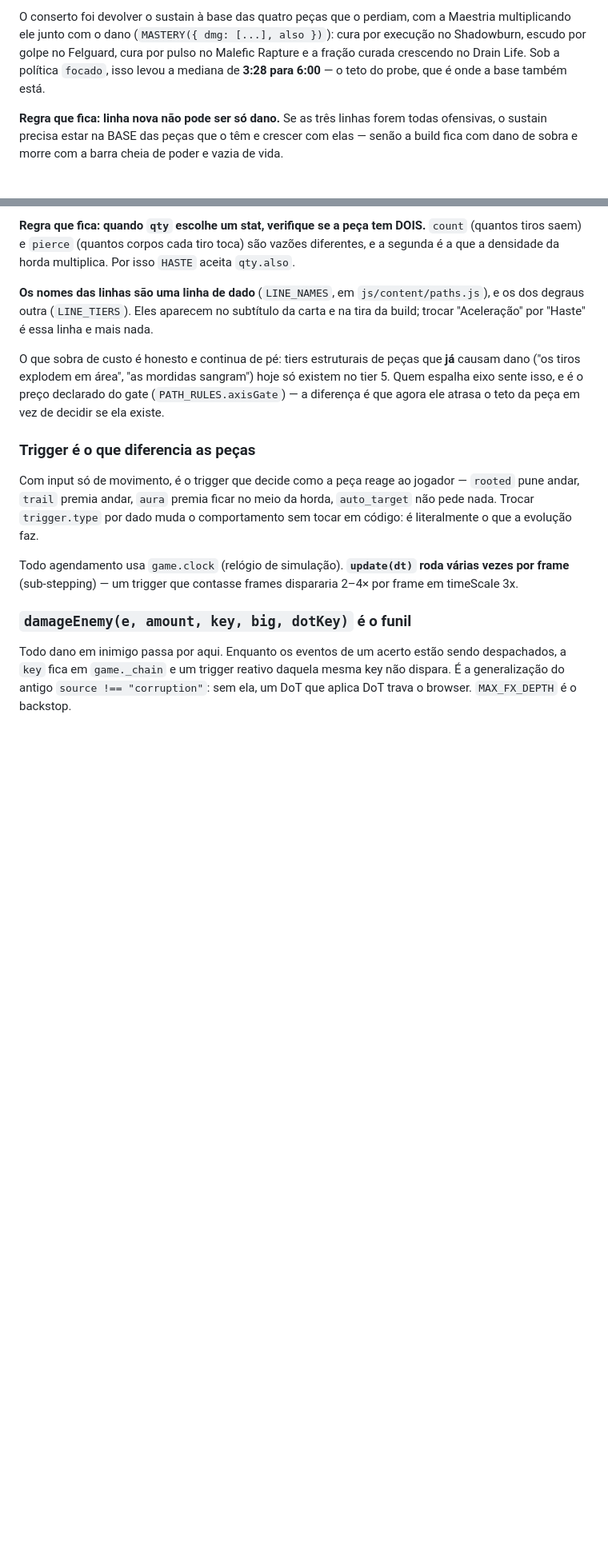
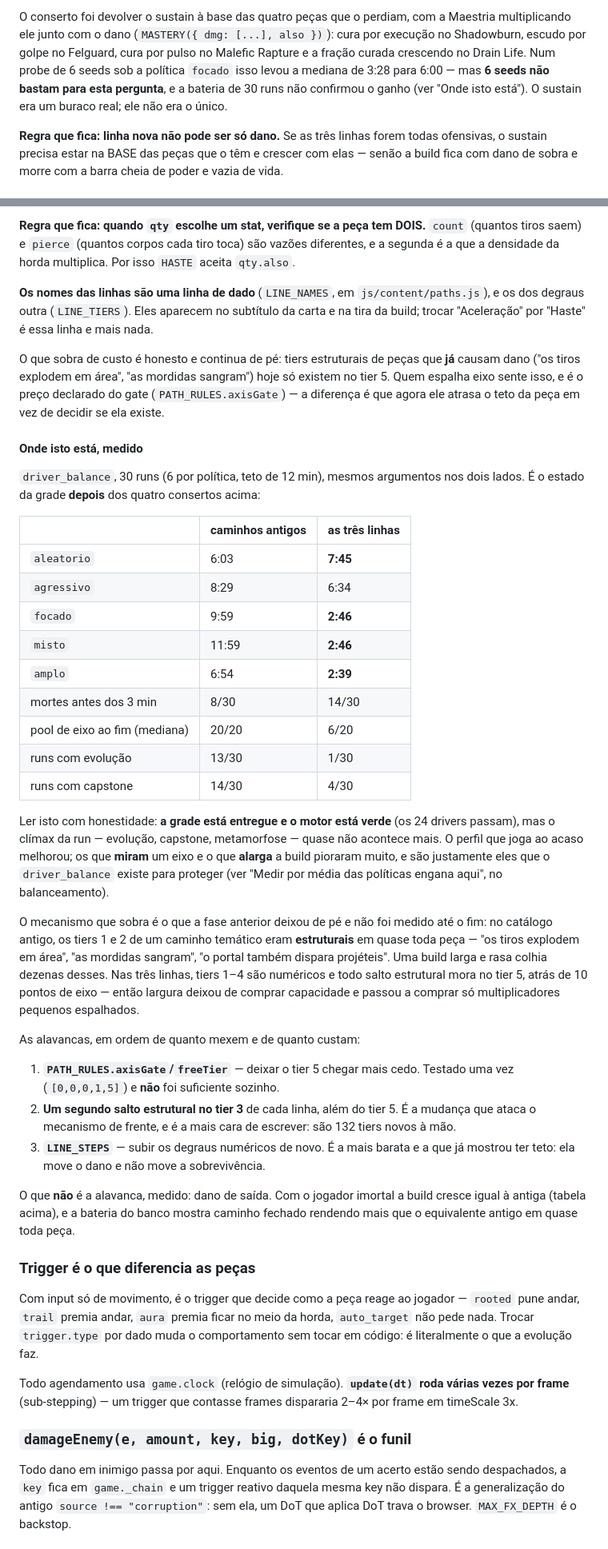
Before and after one commit to GabrielVentrice/wow-survivor-game, a Markdown page: CLAUDE.md, 2 parts joined by grey strips. Shown at 80% size. Drawn GitHub-style; blank space fills up the shorter version.

Commit message:
docs: registra onde a grade esta, medido, inclusive o que nao fechou
A secao do sustain afirmava que o conserto levou `focado` a 6:00 "que e
onde a base tambem esta". Isso era verdade do probe de 6 seeds e a
bateria de 30 runs nao confirmou — 6 seeds nao bastam para esta pergunta.
Corrigido no lugar, em vez de deixar o doc afirmando um ganho que a
medicao grande contradiz.

E uma secao nova, "Onde isto esta, medido", com a tabela de 30 runs
contra os caminhos antigos. Ela diz o que esta bom (o perfil ao acaso
melhorou, o motor esta verde, o banco mostra caminho fechado rendendo
mais que o equivalente antigo) e o que nao esta: os perfis que MIRAM um
eixo e o que ALARGA a build pioraram muito, e o climax da run — evolucao,
capstone, metamorfose — quase nao acontece mais.

O mecanismo que sobra esta nomeado: no catalogo antigo os tiers 1 e 2 de
um caminho tematico eram ESTRUTURAIS em quase toda peca, e largura colhia
dezenas deles. Nas tres linhas todo salto estrutural mora no tier 5,
atras de 10 pontos de eixo. As tres alavancas estao listadas em ordem de
quanto mexem e de quanto custam, com a que ja foi testada e falhou
marcada como tal.

Co-Authored-By: Claude Opus 5 <noreply@anthropic.com>
Claude-Session: https://claude.ai/code/session_01GJvmjajWVXfndT5gTatKDj

```diff
--- a/CLAUDE.md
+++ b/CLAUDE.md
@@ -417,9 +417,10 @@ que chegam aos 6 min curaram 2200–2600.
 O conserto foi devolver o sustain à base das quatro peças que o perdiam, com a
 Maestria multiplicando ele junto com o dano (`MASTERY({ dmg: [...], also })`):
 cura por execução no Shadowburn, escudo por golpe no Felguard, cura por pulso no
-Malefic Rapture e a fração curada crescendo no Drain Life. Sob a política
-`focado`, isso levou a mediana de **3:28 para 6:00** — o teto do probe, que é
-onde a base também está.
+Malefic Rapture e a fração curada crescendo no Drain Life. Num probe de 6 seeds
+sob a política `focado` isso levou a mediana de 3:28 para 6:00 — mas **6 seeds
+não bastam para esta pergunta**, e a bateria de 30 runs não confirmou o ganho
+(ver "Onde isto está"). O sustain era um buraco real; ele não era o único.
 
 **Regra que fica: linha nova não pode ser só dano.** Se as três linhas forem
 todas ofensivas, o sustain precisa estar na BASE das peças que o têm e crescer
@@ -452,6 +453,52 @@ O que sobra de custo é honesto e continua de pé: tiers estruturais de peças q
 existem no tier 5. Quem espalha eixo sente isso, e é o preço declarado do gate
 (`PATH_RULES.axisGate`) — a diferença é que agora ele atrasa o teto da peça em
 vez de decidir se ela existe.
+
+#### Onde isto está, medido
+
+`driver_balance`, 30 runs (6 por política, teto de 12 min), mesmos argumentos
+nos dois lados. É o estado da grade **depois** dos quatro consertos acima:
+
+| | caminhos antigos | as três linhas |
+|---|---|---|
+| `aleatorio` | 6:03 | **7:45** |
+| `agressivo` | 8:29 | 6:34 |
+| `focado` | 9:59 | **2:46** |
+| `misto` | 11:59 | **2:46** |
+| `amplo` | 6:54 | **2:39** |
+| mortes antes dos 3 min | 8/30 | 14/30 |
+| pool de eixo ao fim (mediana) | 20/20 | 6/20 |
+| runs com evolução | 13/30 | 1/30 |
+| runs com capstone | 14/30 | 4/30 |
+
+Ler isto com honestidade: **a grade está entregue e o motor está verde** (os 24
+drivers passam), mas o clímax da run — evolução, capstone, metamorfose — quase
+não acontece mais. O perfil que joga ao acaso melhorou; os que **miram** um eixo
+e o que **alarga** a build pioraram muito, e são justamente eles que o
+`driver_balance` existe para proteger (ver "Medir por média das políticas engana
+aqui", no balanceamento).
+
+O mecanismo que sobra é o que a fase anterior deixou de pé e não foi medido até
+o fim: no catálogo antigo, os tiers 1 e 2 de um caminho temático eram
+**estruturais** em quase toda peça — "os tiros explodem em área", "as mordidas
+sangram", "o portal também dispara projéteis". Uma build larga e rasa colhia
+dezenas desses. Nas três linhas, tiers 1–4 são numéricos e todo salto estrutural
+mora no tier 5, atrás de 10 pontos de eixo — então largura deixou de comprar
+capacidade e passou a comprar só multiplicadores pequenos espalhados.
+
+As alavancas, em ordem de quanto mexem e de quanto custam:
+
+1. **`PATH_RULES.axisGate`/`freeTier`** — deixar o tier 5 chegar mais cedo.
+   Testado uma vez (`[0,0,0,1,5]`) e **não** foi suficiente sozinho.
+2. **Um segundo salto estrutural no tier 3** de cada linha, além do tier 5. É a
+   mudança que ataca o mecanismo de frente, e é a mais cara de escrever: são
+   132 tiers novos à mão.
+3. **`LINE_STEPS`** — subir os degraus numéricos de novo. É a mais barata e a
+   que já mostrou ter teto: ela move o dano e não move a sobrevivência.
+
+O que **não** é a alavanca, medido: dano de saída. Com o jogador imortal a build
+cresce igual à antiga (tabela acima), e a bateria do banco mostra caminho
+fechado rendendo mais que o equivalente antigo em quase toda peça.
 
 ### Trigger é o que diferencia as peças
 
```
